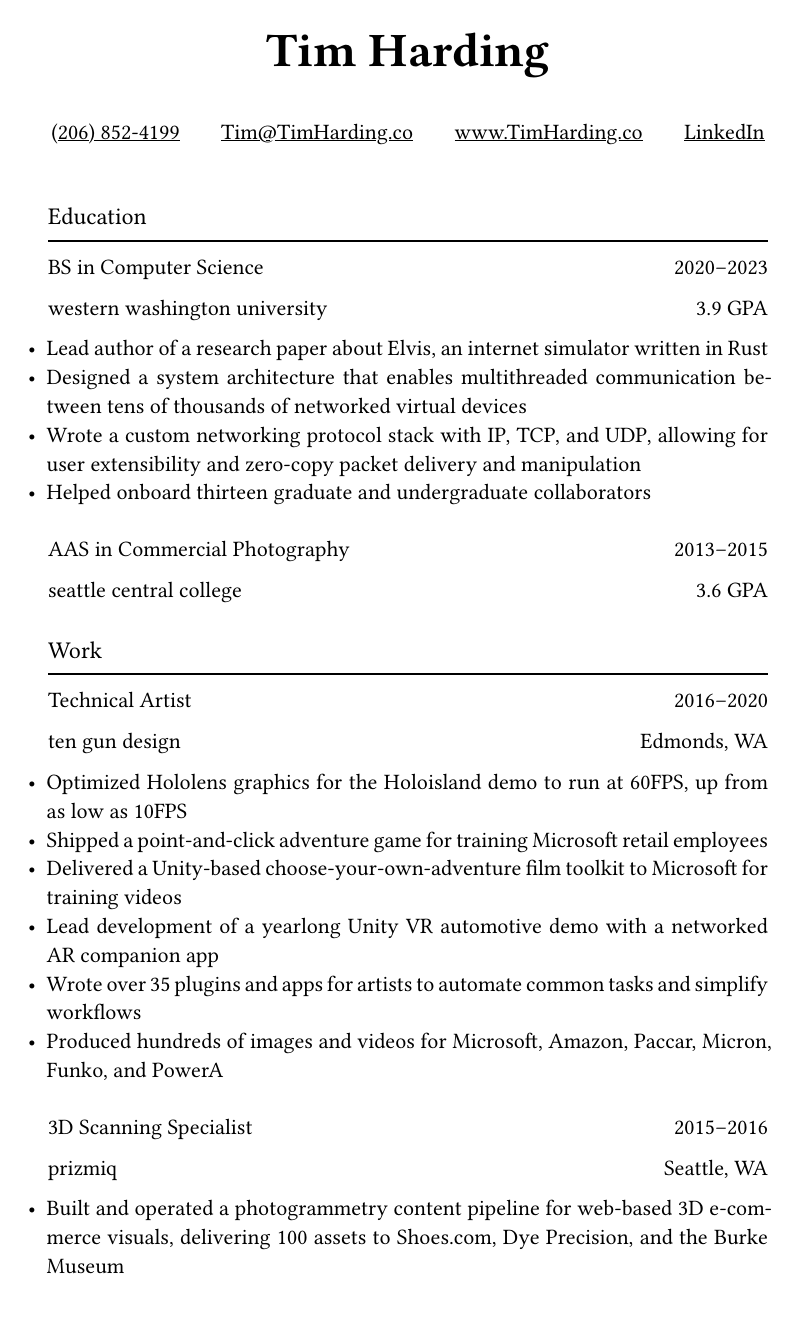
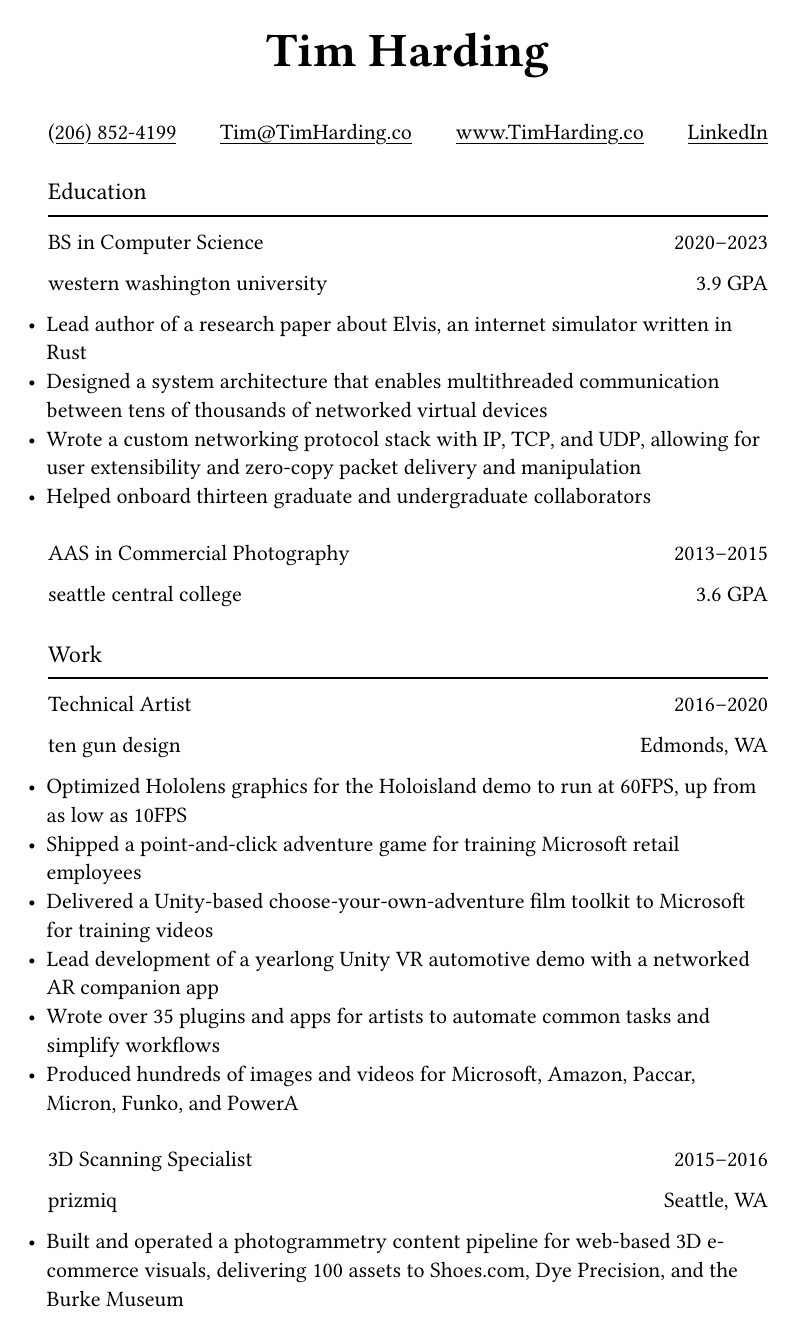
Before and after one commit to tim-harding/resume, a Typst document (resume.typ): the whole page. Compiled offline with Typst 0.15; a missing font is replaced by an installed copy or a similar font.

Commit message:
Justify contact info

```diff
--- a/resume.typ
+++ b/resume.typ
@@ -57,17 +58,15 @@
 
 = Tim Harding
 
-#align(center)[
-    #link("tel:+12068524199")[(206) 852-4199]
-    #h(18pt)
-    #link("mailto:tim@timharding.co")[Tim\@TimHarding.co]
-    #h(18pt)
-    #link("http://www.timharding.co")[www.TimHarding.co]
-    #h(18pt)
-    #link("https://www.linkedin.com/in/timothy-j-harding/")[LinkedIn]
-]
-\
+#link("tel:+12068524199")[(206) 852-4199]
+#h(1fr)
+#link("mailto:tim@timharding.co")[Tim\@TimHarding.co]
+#h(1fr)
+#link("http://www.timharding.co")[www.TimHarding.co]
+#h(1fr)
+#link("https://www.linkedin.com/in/timothy-j-harding/")[LinkedIn]
 
+#space
 == Education
 
 #institution("Western Washington University", "BS in Computer Science", "3.9 GPA", 2020, 2023)
```
Also changed, not shown: resume.typ (3 more changed lines).
